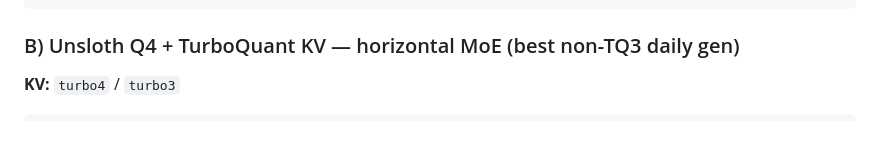
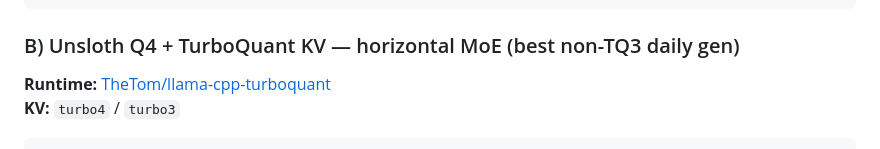
Before and after one commit to Ajay9o9/runs-on-a-3060, a Markdown page: models/qwen3.6-35b-a3b.md, the part around the change. Rendered like a GitHub page.

Commit message:
Link turboquant runtime on Qwen 35B recipe section

````diff
--- a/models/qwen3.6-35b-a3b.md
+++ b/models/qwen3.6-35b-a3b.md
@@ -81,6 +81,7 @@ Server-style (vision projector optional):
 
 ### B) Unsloth Q4 + TurboQuant KV — horizontal MoE (best non-TQ3 daily gen)
 
+**Runtime:** [TheTom/llama-cpp-turboquant](https://github.com/TheTom/llama-cpp-turboquant)
 **KV:** `turbo4` / `turbo3`
 
 ```bash
````
